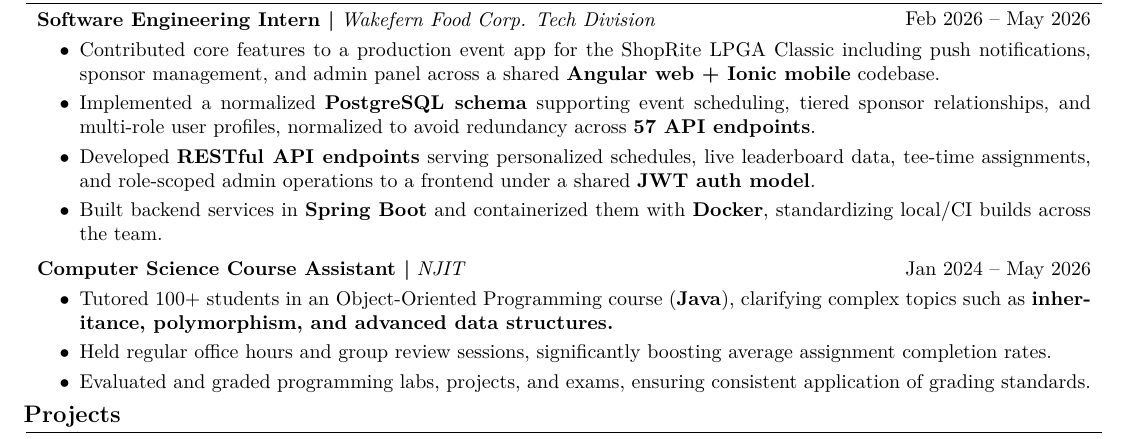
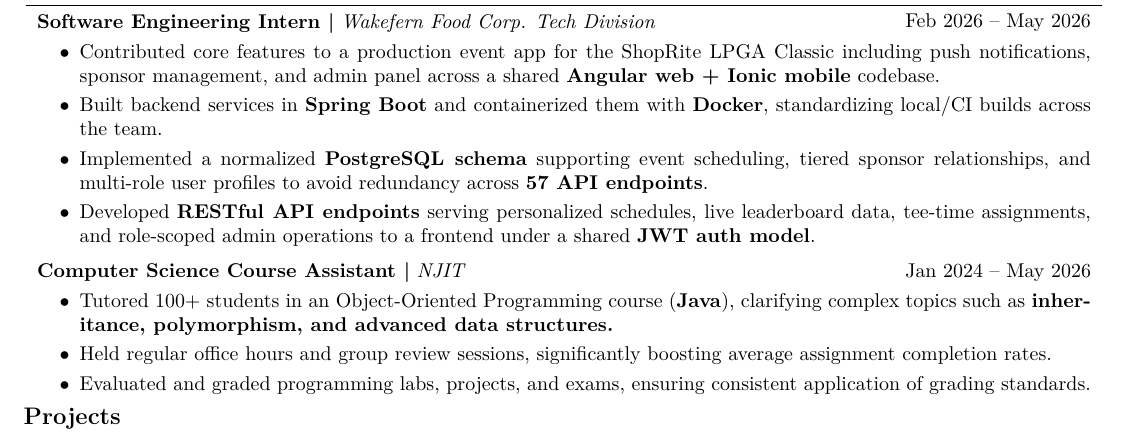
Before and after one commit to Ahash857/resume, a LaTeX CV (resume.tex): part of the page, cut so that both start at the same text. Compiled offline with pdfLaTeX.

Commit message:
small change

```diff
--- a/resume.tex
+++ b/resume.tex
@@ -226,9 +226,10 @@
         \begin{onecolentry}
             \begin{highlights}
                 \item Contributed core features to a production event app for the ShopRite LPGA Classic including push notifications, sponsor management, and admin panel across a shared \textbf{Angular web + Ionic mobile} codebase.
-                \item Implemented a normalized \textbf{PostgreSQL schema} supporting event scheduling, tiered sponsor relationships, and multi-role user profiles, normalized to avoid redundancy across \textbf{57 API endpoints}.
+                \item Built backend services in \textbf{Spring Boot} and containerized them with \textbf{Docker}, standardizing local/CI builds across the team.
+                \item Implemented a normalized \textbf{PostgreSQL schema} supporting event scheduling, tiered sponsor relationships, and multi-role user profiles to avoid redundancy across \textbf{57 API endpoints}.
                 \item Developed \textbf{RESTful API endpoints} serving personalized schedules, live leaderboard data, tee-time assignments, and role-scoped admin operations to a frontend under a shared \textbf{JWT auth model}.
-                \item Built backend services in \textbf{Spring Boot} and containerized them with \textbf{Docker}, standardizing local/CI builds across the team.
+
 
             \end{highlights}
         \end{onecolentry}
```
Also changed, not shown: resume.pdf.
